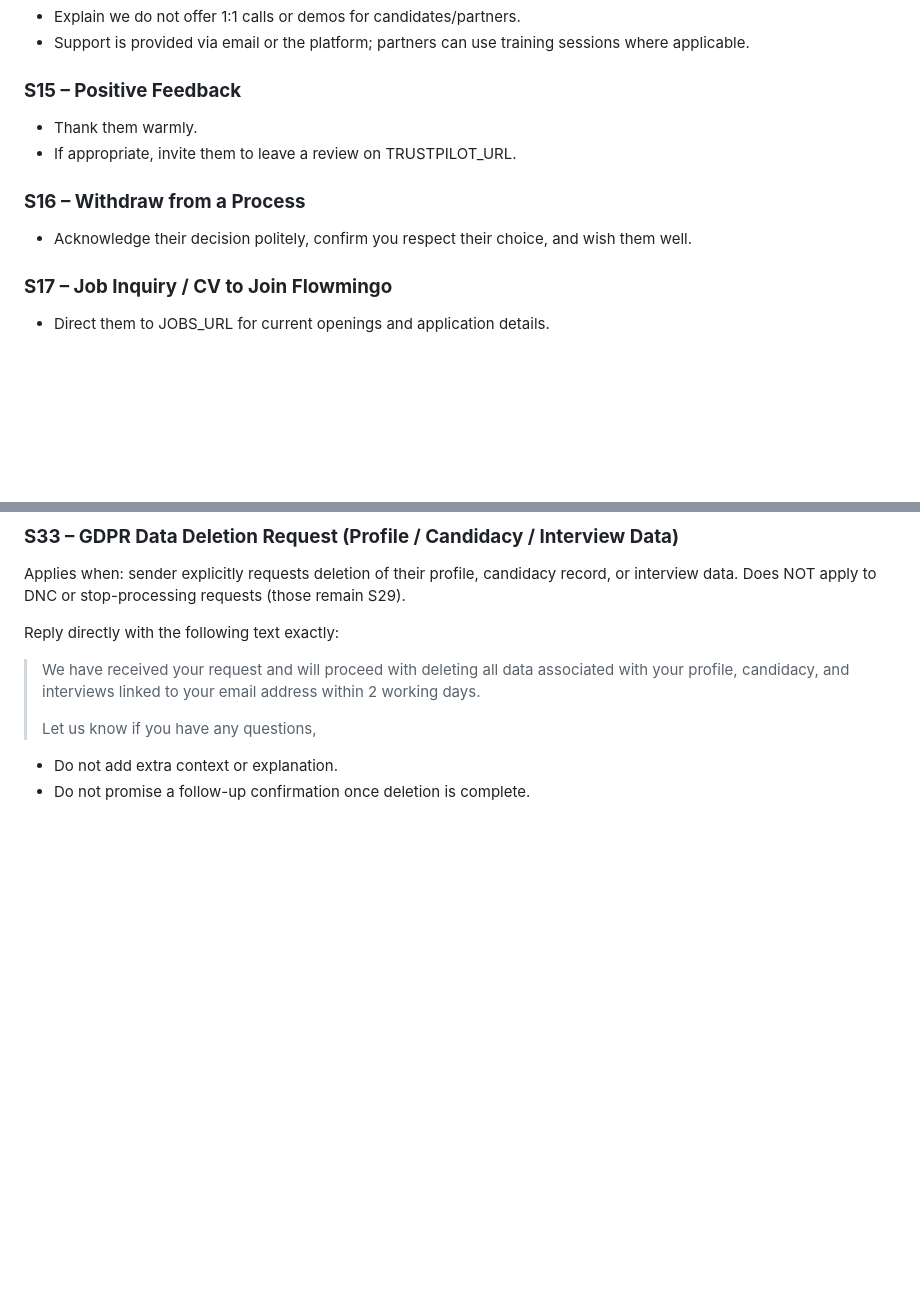
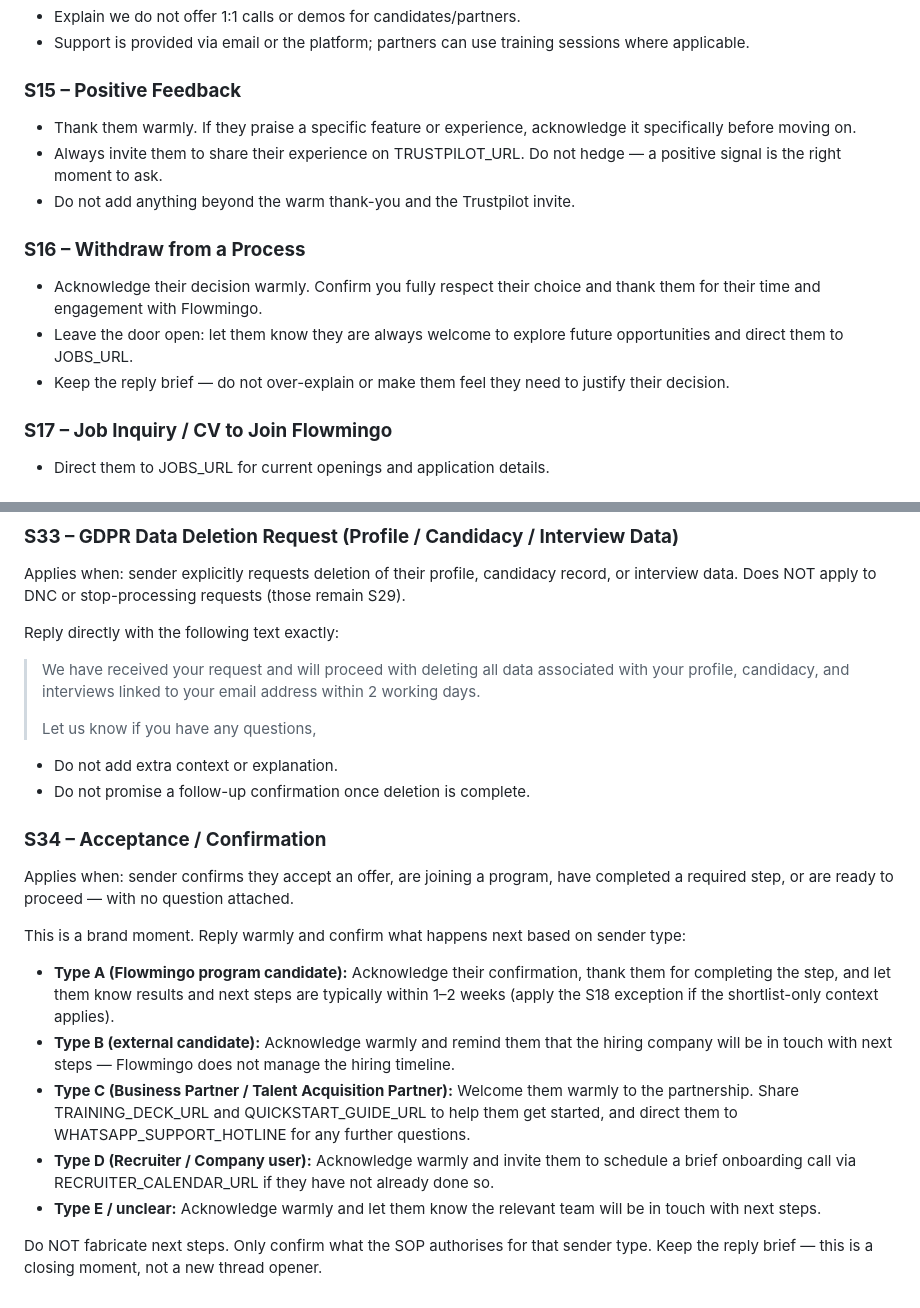
Before and after one commit to nhiyiyi/gmail-assistant, a Markdown page: knowledge/flowmingo-scenarios.md, 2 parts joined by grey strips. Drawn GitHub-style; blank space fills up the shorter version.

Commit message:
feat: world-class support agent — proactive conversation closure
- Refine D1 classification: split Statement/opinion into brand-moment
  (S15/S16/S18/S34) vs disengaged (FM/no-reply) so positive feedback,
  acceptances, withdrawals, and milestones get warm replies instead of silence
- Add S34 (Acceptance/Confirmation): per-sender-type warm close guidance
- Enrich S15: always invite Trustpilot on positive signal, no more hedging
- Enrich S16: leave door open on withdrawal, direct to JOBS_URL
- Update role goal, tone, and behavior rules to reflect world-class standard

Co-Authored-By: Claude Sonnet 4.6 <noreply@anthropic.com>

```diff
--- a/knowledge/flowmingo-scenarios.md
+++ b/knowledge/flowmingo-scenarios.md
@@ -170,12 +170,15 @@ Applies to any partner, recruiter, or collaborator asking for materials, guides,
 
 ### **S15 – Positive Feedback**
 
-- Thank them warmly.
-- If appropriate, invite them to leave a review on TRUSTPILOT_URL.
+- Thank them warmly. If they praise a specific feature or experience, acknowledge it specifically before moving on.
+- Always invite them to share their experience on TRUSTPILOT_URL. Do not hedge — a positive signal is the right moment to ask.
+- Do not add anything beyond the warm thank-you and the Trustpilot invite.
 
 ### **S16 – Withdraw from a Process**
 
-- Acknowledge their decision politely, confirm you respect their choice, and wish them well.
+- Acknowledge their decision warmly. Confirm you fully respect their choice and thank them for their time and engagement with Flowmingo.
+- Leave the door open: let them know they are always welcome to explore future opportunities and direct them to JOBS_URL.
+- Keep the reply brief — do not over-explain or make them feel they need to justify their decision.
 
 ### **S17 – Job Inquiry / CV to Join Flowmingo**
 
@@ -303,3 +306,18 @@ Reply directly with the following text exactly:
 
 - Do not add extra context or explanation.
 - Do not promise a follow-up confirmation once deletion is complete.
+
+### **S34 – Acceptance / Confirmation**
+
+Applies when: sender confirms they accept an offer, are joining a program, have completed a required step, or are ready to proceed — with no question attached.
+
+This is a brand moment. Reply warmly and confirm what happens next based on sender type:
+
+- **Type A (Flowmingo program candidate):** Acknowledge their confirmation, thank them for completing the step, and let them know results and next steps are typically within 1–2 weeks (apply the S18 exception if the shortlist-only context applies).
+- **Type B (external candidate):** Acknowledge warmly and remind them that the hiring company will be in touch with next steps — Flowmingo does not manage the hiring timeline.
+- **Type C (Business Partner / Talent Acquisition Partner):** Welcome them warmly to the partnership. Share TRAINING_DECK_URL and QUICKSTART_GUIDE_URL to help them get started, and direct them to WHATSAPP_SUPPORT_HOTLINE for any further questions.
+- **Type D (Recruiter / Company user):** Acknowledge warmly and invite them to schedule a brief onboarding call via RECRUITER_CALENDAR_URL if they have not already done so.
+- **Type E / unclear:** Acknowledge warmly and let them know the relevant team will be in touch with next steps.
+
+Do NOT fabricate next steps. Only confirm what the SOP authorises for that sender type.
+Keep the reply brief — this is a closing moment, not a new thread opener.
```
Also changed, not shown: knowledge/flowmingo-rules.md (+7 -5 lines), 1 other file.
